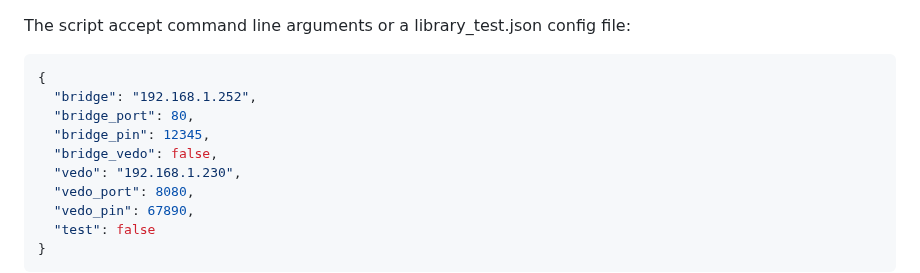
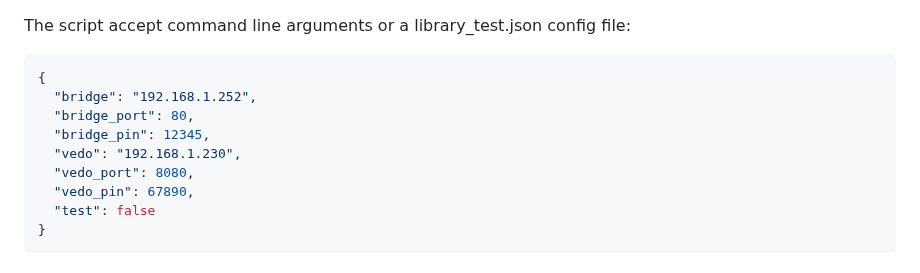
Before and after one commit to chemelli74/aiocomelit, a Markdown page: README.md, the part around the change. GitHub-like rendering.

Commit message:
chore: fix docs

```diff
--- a/README.md
+++ b/README.md
@@ -48,7 +48,6 @@ The script accept command line arguments or a library_test.json config file:
   "bridge": "192.168.1.252",
   "bridge_port": 80,
   "bridge_pin": 12345,
-  "bridge_vedo": false,
   "vedo": "192.168.1.230",
   "vedo_port": 8080,
   "vedo_pin": 67890,
```
